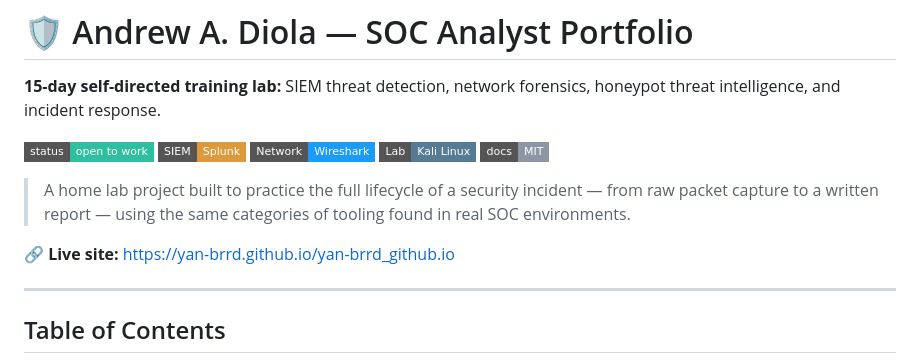
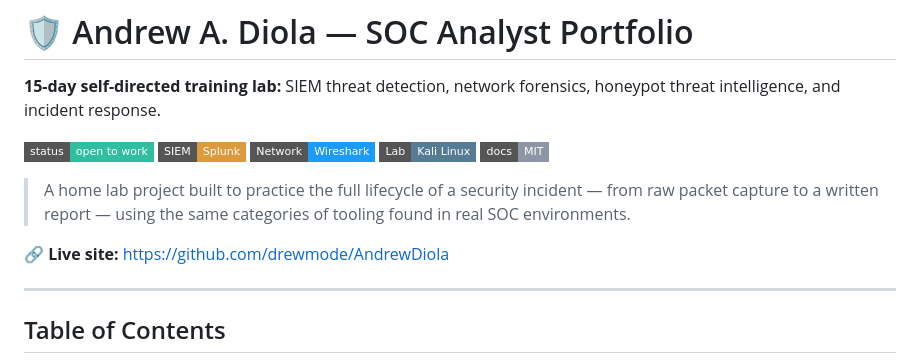
Before and after one commit to drewmode/AndrewDiola, a Markdown page: README.md, the part around the change. GitHub-like rendering; badges without logos.

Commit message:
Change live site link in README
Updated live site link in README to point to a new GitHub repository.

```diff
--- a/README.md
+++ b/README.md
@@ -15,7 +15,7 @@
 
 > A home lab project built to practice the full lifecycle of a security incident — from raw packet capture to a written report — using the same categories of tooling found in real SOC environments.
 
-🔗 **Live site:** https://yan-brrd.github.io/yan-brrd_github.io
+🔗 **Live site:** https://github.com/drewmode/AndrewDiola
 
 ---
 
```
